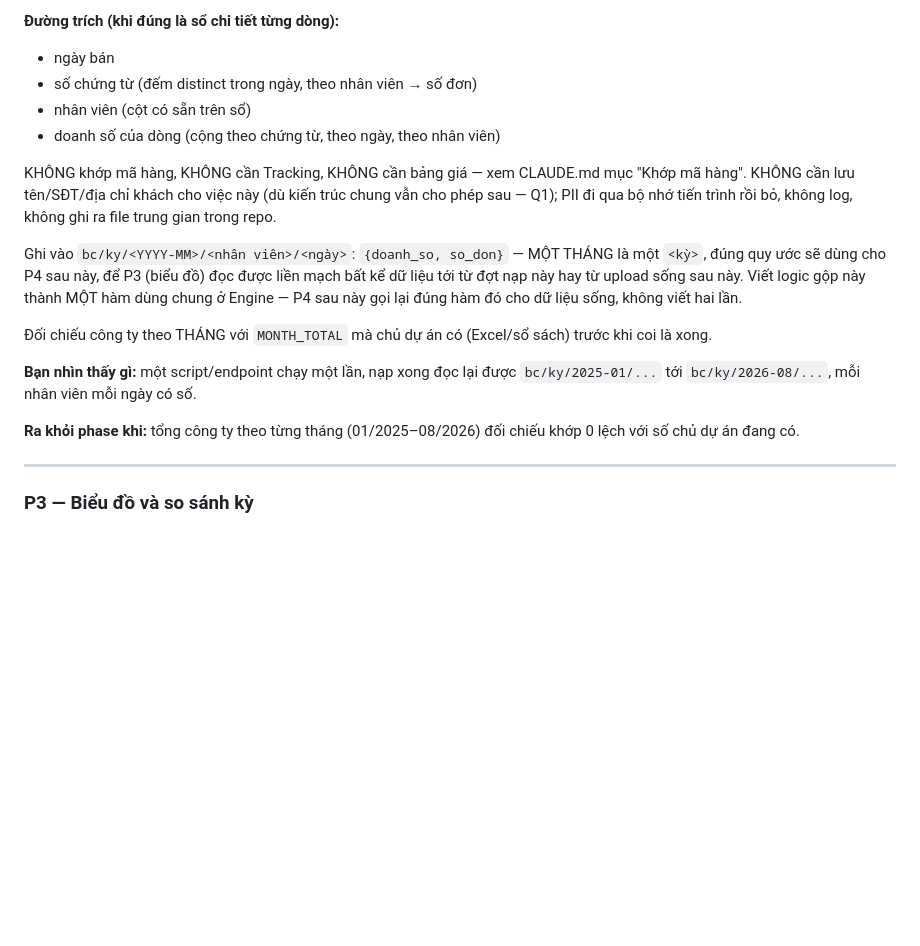
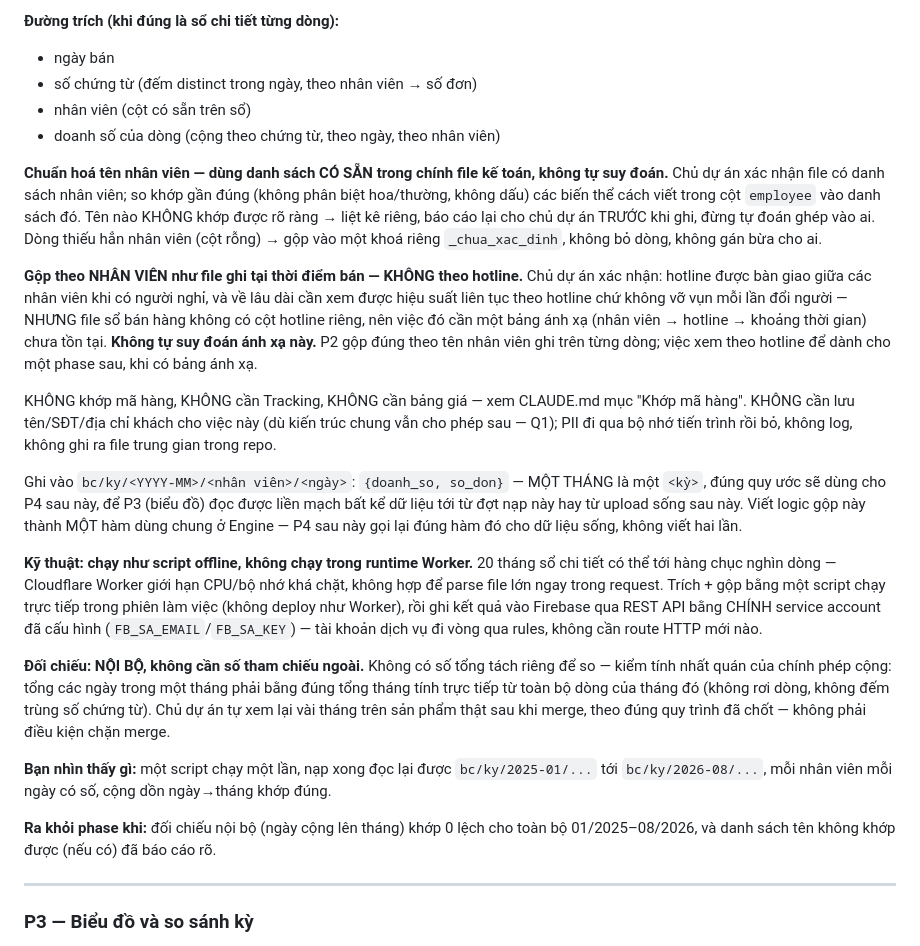
Before and after one commit to hoangvinhkta-creator/ReportV2, a Markdown page: ROADMAP.md, the part around the change. Drawn GitHub-style; blank space fills up the shorter version.

Commit message:
P2: vá 4 lỗ hổng — chuẩn hoá tên NV, hoãn hotline, script offline, đối chiếu nội bộ
Chủ dự án làm rõ khi được hỏi lại:

1. Chuẩn hoá tên nhân viên: dùng danh sách CÓ SẴN trong chính file kế
   toán, không suy đoán. Tên không khớp rõ ràng → báo cáo lại trước khi
   ghi. Dòng thiếu nhân viên → khoá riêng `_chua_xac_dinh`.

2. Hotline: xác nhận hotline được bàn giao giữa các nhân viên khi nghỉ
   việc, và về sau cần xem hiệu suất liên tục theo hotline. NHƯNG file
   sổ bán hàng không có cột hotline riêng, và bảng ánh xạ (nhân viên →
   hotline → thời gian) chưa tồn tại — P2 gộp đúng theo tên nhân viên
   ghi trên từng dòng, việc xem theo hotline để dành phase sau.

3. Số tham chiếu để đối chiếu: chủ dự án không có sẵn số tổng tách riêng
   — đổi điều kiện "ra khỏi phase" từ so với số ngoài sang đối chiếu NỘI
   BỘ (tổng ngày cộng lên phải khớp tổng tháng, không rơi/đếm trùng
   dòng). Chủ dự án tự xem lại sau khi merge, không phải điều kiện chặn.

4. Rủi ro kỹ thuật (không cần hỏi, tự quyết): chạy trích xuất như script
   offline trong phiên làm việc, không chạy trong runtime Worker — 20
   tháng sổ chi tiết có thể hàng chục nghìn dòng, vượt giới hạn CPU/bộ
   nhớ hợp lý của một request Worker. Ghi kết quả qua REST API bằng
   service account đã cấu hình.


Claude-Session: https://claude.ai/code/session_01PM3rpaWNyJnU6kXFRQeEPm

Co-authored-by: Claude <noreply@anthropic.com>

```diff
--- a/ROADMAP.md
+++ b/ROADMAP.md
@@ -227,6 +227,23 @@ nhau giữa sheet nhân viên/sheet kênh, và trong trường hợp đó KHÔNG
 - nhân viên (cột có sẵn trên sổ)
 - doanh số của dòng (cộng theo chứng từ, theo ngày, theo nhân viên)
 
+**Chuẩn hoá tên nhân viên — dùng danh sách CÓ SẴN trong chính file kế
+toán, không tự suy đoán.** Chủ dự án xác nhận file có danh sách nhân
+viên; so khớp gần đúng (không phân biệt hoa/thường, không dấu) các biến
+thể cách viết trong cột `employee` vào danh sách đó. Tên nào KHÔNG khớp
+được rõ ràng → liệt kê riêng, báo cáo lại cho chủ dự án TRƯỚC khi ghi,
+đừng tự đoán ghép vào ai. Dòng thiếu hẳn nhân viên (cột rỗng) → gộp vào
+một khoá riêng `_chua_xac_dinh`, không bỏ dòng, không gán bừa cho ai.
+
+**Gộp theo NHÂN VIÊN như file ghi tại thời điểm bán — KHÔNG theo hotline.**
+Chủ dự án xác nhận: hotline được bàn giao giữa các nhân viên khi có người
+nghỉ, và về lâu dài cần xem được hiệu suất liên tục theo hotline chứ
+không vỡ vụn mỗi lần đổi người — NHƯNG file sổ bán hàng không có cột
+hotline riêng, nên việc đó cần một bảng ánh xạ (nhân viên → hotline →
+khoảng thời gian) chưa tồn tại. **Không tự suy đoán ánh xạ này.** P2 gộp
+đúng theo tên nhân viên ghi trên từng dòng; việc xem theo hotline để dành
+cho một phase sau, khi có bảng ánh xạ.
+
 KHÔNG khớp mã hàng, KHÔNG cần Tracking, KHÔNG cần bảng giá — xem CLAUDE.md
 mục "Khớp mã hàng". KHÔNG cần lưu tên/SĐT/địa chỉ khách cho việc này (dù
 kiến trúc chung vẫn cho phép sau — Q1); PII đi qua bộ nhớ tiến trình rồi
@@ -238,15 +255,28 @@ THÁNG là một `<kỳ>`, đúng quy ước sẽ dùng cho P4 sau này, để P
 sau này. Viết logic gộp này thành MỘT hàm dùng chung ở Engine — P4 sau
 này gọi lại đúng hàm đó cho dữ liệu sống, không viết hai lần.
 
-Đối chiếu công ty theo THÁNG với `MONTH_TOTAL` mà chủ dự án có (Excel/sổ
-sách) trước khi coi là xong.
+**Kỹ thuật: chạy như script offline, không chạy trong runtime Worker.**
+20 tháng sổ chi tiết có thể tới hàng chục nghìn dòng — Cloudflare Worker
+giới hạn CPU/bộ nhớ khá chặt, không hợp để parse file lớn ngay trong
+request. Trích + gộp bằng một script chạy trực tiếp trong phiên làm việc
+(không deploy như Worker), rồi ghi kết quả vào Firebase qua REST API bằng
+CHÍNH service account đã cấu hình (`FB_SA_EMAIL`/`FB_SA_KEY`) — tài khoản
+dịch vụ đi vòng qua rules, không cần route HTTP mới nào.
 
-**Bạn nhìn thấy gì:** một script/endpoint chạy một lần, nạp xong đọc lại
-được `bc/ky/2025-01/...` tới `bc/ky/2026-08/...`, mỗi nhân viên mỗi ngày
-có số.
+**Đối chiếu: NỘI BỘ, không cần số tham chiếu ngoài.** Không có số tổng
+tách riêng để so — kiểm tính nhất quán của chính phép cộng: tổng các
+ngày trong một tháng phải bằng đúng tổng tháng tính trực tiếp từ toàn bộ
+dòng của tháng đó (không rơi dòng, không đếm trùng số chứng từ). Chủ dự
+án tự xem lại vài tháng trên sản phẩm thật sau khi merge, theo đúng quy
+trình đã chốt — không phải điều kiện chặn merge.
 
-**Ra khỏi phase khi:** tổng công ty theo từng tháng (01/2025–08/2026)
-đối chiếu khớp 0 lệch với số chủ dự án đang có.
+**Bạn nhìn thấy gì:** một script chạy một lần, nạp xong đọc lại được
+`bc/ky/2025-01/...` tới `bc/ky/2026-08/...`, mỗi nhân viên mỗi ngày có
+số, cộng dồn ngày→tháng khớp đúng.
+
+**Ra khỏi phase khi:** đối chiếu nội bộ (ngày cộng lên tháng) khớp 0 lệch
+cho toàn bộ 01/2025–08/2026, và danh sách tên không khớp được (nếu có) đã
+báo cáo rõ.
 
 ---
 
```
